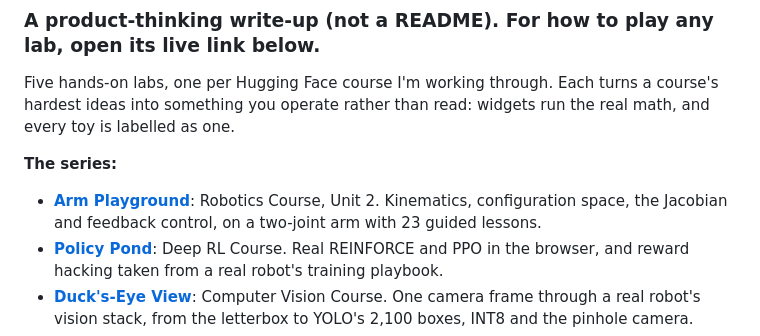
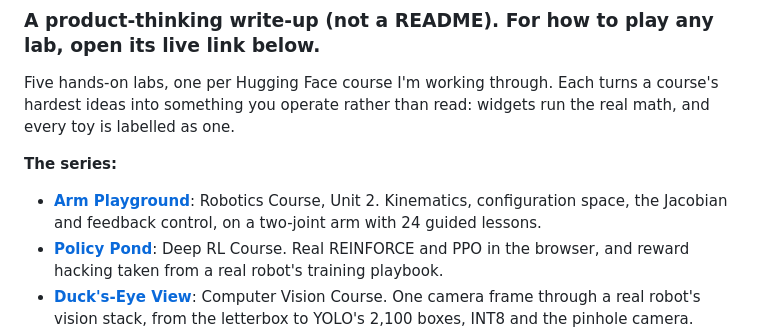
Before and after one commit to bakulbadwal/ducks-eye-view, a Markdown page: CASE_STUDY.md, the part around the change. Drawn GitHub-style.

```diff
--- a/CASE_STUDY.md
+++ b/CASE_STUDY.md
@@ -4,7 +4,7 @@
 Five hands-on labs, one per Hugging Face course I'm working through. Each turns a course's hardest ideas into something you operate rather than read: widgets run the real math, and every toy is labelled as one.
 
 **The series:**
-- **[Arm Playground](https://github.com/bakulbadwal/arm-playground)**: Robotics Course, Unit 2. Kinematics, configuration space, the Jacobian and feedback control, on a two-joint arm with 23 guided lessons.
+- **[Arm Playground](https://github.com/bakulbadwal/arm-playground)**: Robotics Course, Unit 2. Kinematics, configuration space, the Jacobian and feedback control, on a two-joint arm with 24 guided lessons.
 - **[Policy Pond](https://github.com/bakulbadwal/policy-pond)**: Deep RL Course. Real REINFORCE and PPO in the browser, and reward hacking taken from a real robot's training playbook.
 - **[Duck's-Eye View](https://github.com/bakulbadwal/ducks-eye-view)**: Computer Vision Course. One camera frame through a real robot's vision stack, from the letterbox to YOLO's 2,100 boxes, INT8 and the pinhole camera.
 - **[Fork in the Road](https://github.com/bakulbadwal/fork-in-the-road)**: Diffusion Models Course. Why robots use diffusion to choose actions, with the real DDPM/DDIM math.
```
Also changed, not shown: README.md (+4 -0 lines), docs/linkedin/ducks-eye-view-carousel.gif (added), 1 other file.
